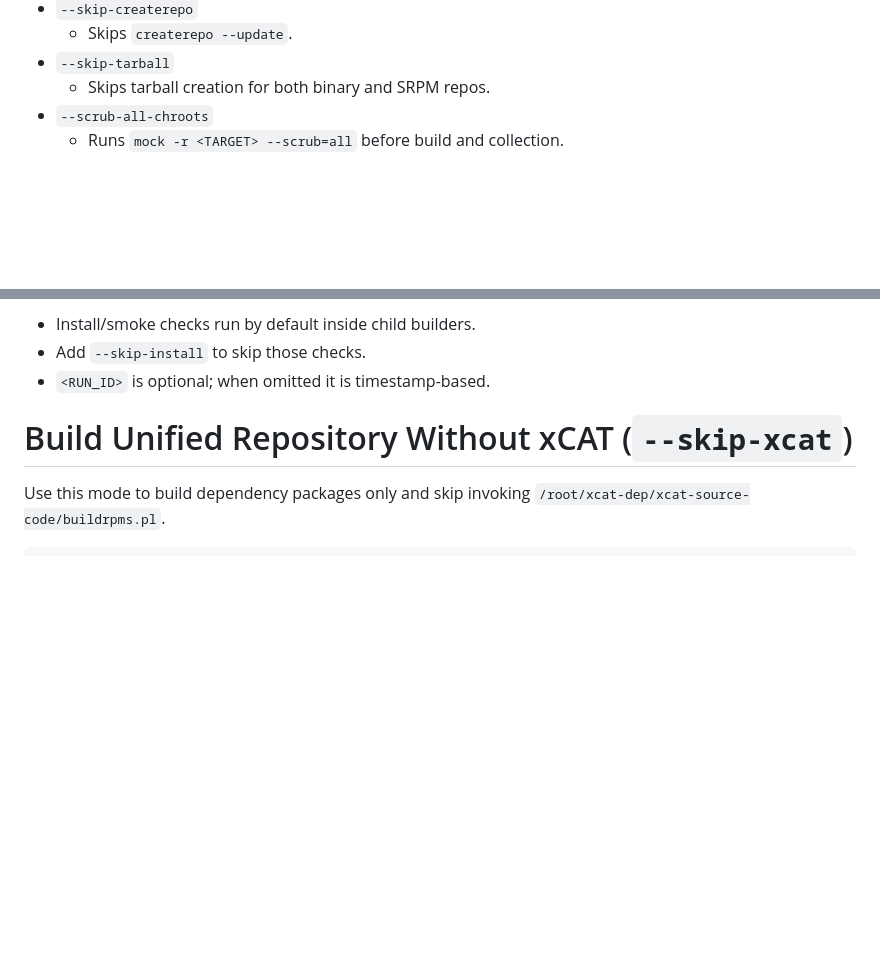
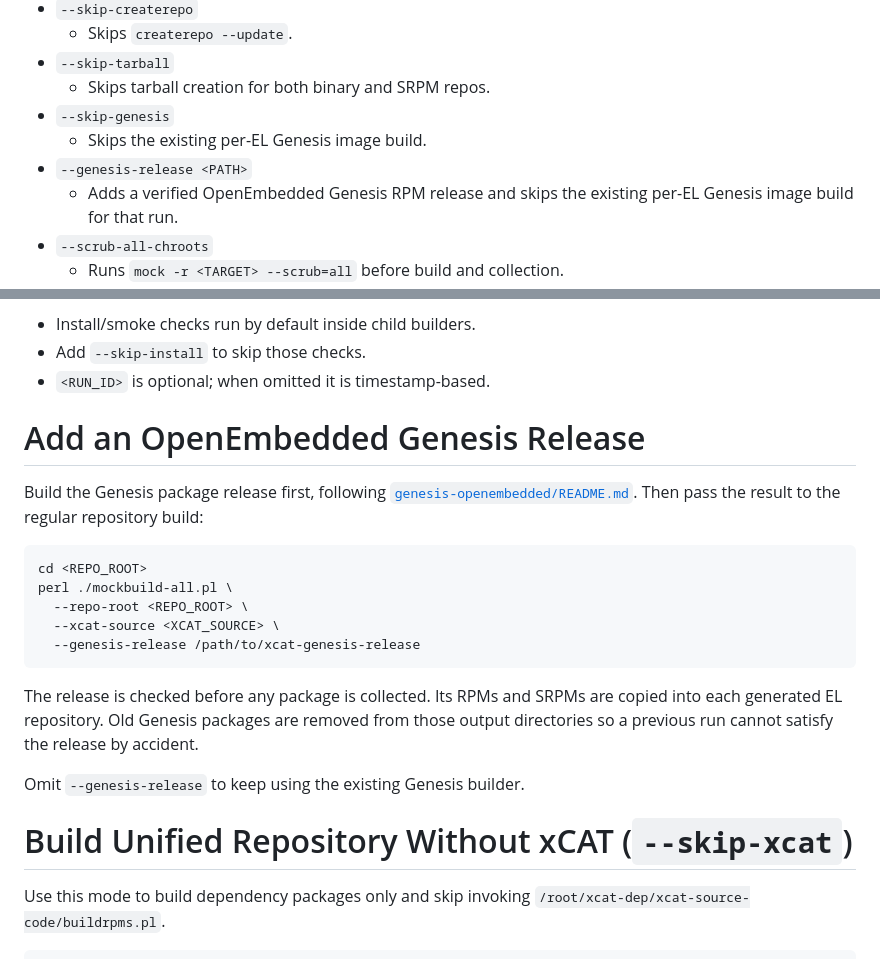
Before and after one commit to xcat2/xcat-dep, a Markdown page: BUILD.md, 2 parts joined by grey strips. Rendered like a GitHub page; blank space fills up the shorter version.

Commit message:
docs(genesis): document release packaging

````diff
--- a/BUILD.md
+++ b/BUILD.md
@@ -76,6 +76,11 @@ Use these flags to skip specific operations:
   - Skips `createrepo --update`.
 - `--skip-tarball`
   - Skips tarball creation for both binary and SRPM repos.
+- `--skip-genesis`
+  - Skips the existing per-EL Genesis image build.
+- `--genesis-release <PATH>`
+  - Adds a verified OpenEmbedded Genesis RPM release and skips the existing
+    per-EL Genesis image build for that run.
 - `--scrub-all-chroots`
   - Runs `mock -r <TARGET> --scrub=all` before build and collection.
 - `--collect-dir <PATH>`
@@ -146,6 +151,27 @@ Notes:
 - Install/smoke checks run by default inside child builders.
 - Add `--skip-install` to skip those checks.
 - `<RUN_ID>` is optional; when omitted it is timestamp-based.
+
+# Add an OpenEmbedded Genesis Release
+
+Build the Genesis package release first, following
+[`genesis-openembedded/README.md`](genesis-openembedded/README.md). Then pass the
+result to the regular repository build:
+
+```bash
+cd <REPO_ROOT>
+perl ./mockbuild-all.pl \
+  --repo-root <REPO_ROOT> \
+  --xcat-source <XCAT_SOURCE> \
+  --genesis-release /path/to/xcat-genesis-release
+```
+
+The release is checked before any package is collected. Its RPMs and SRPMs are
+copied into each generated EL repository. Old Genesis packages are removed from
+those output directories so a previous run cannot satisfy the release by
+accident.
+
+Omit `--genesis-release` to keep using the existing Genesis builder.
 
 # Build Unified Repository Without xCAT (`--skip-xcat`)
 
````
Also changed, not shown: genesis-openembedded/README.md (added, +59 -0 lines).
